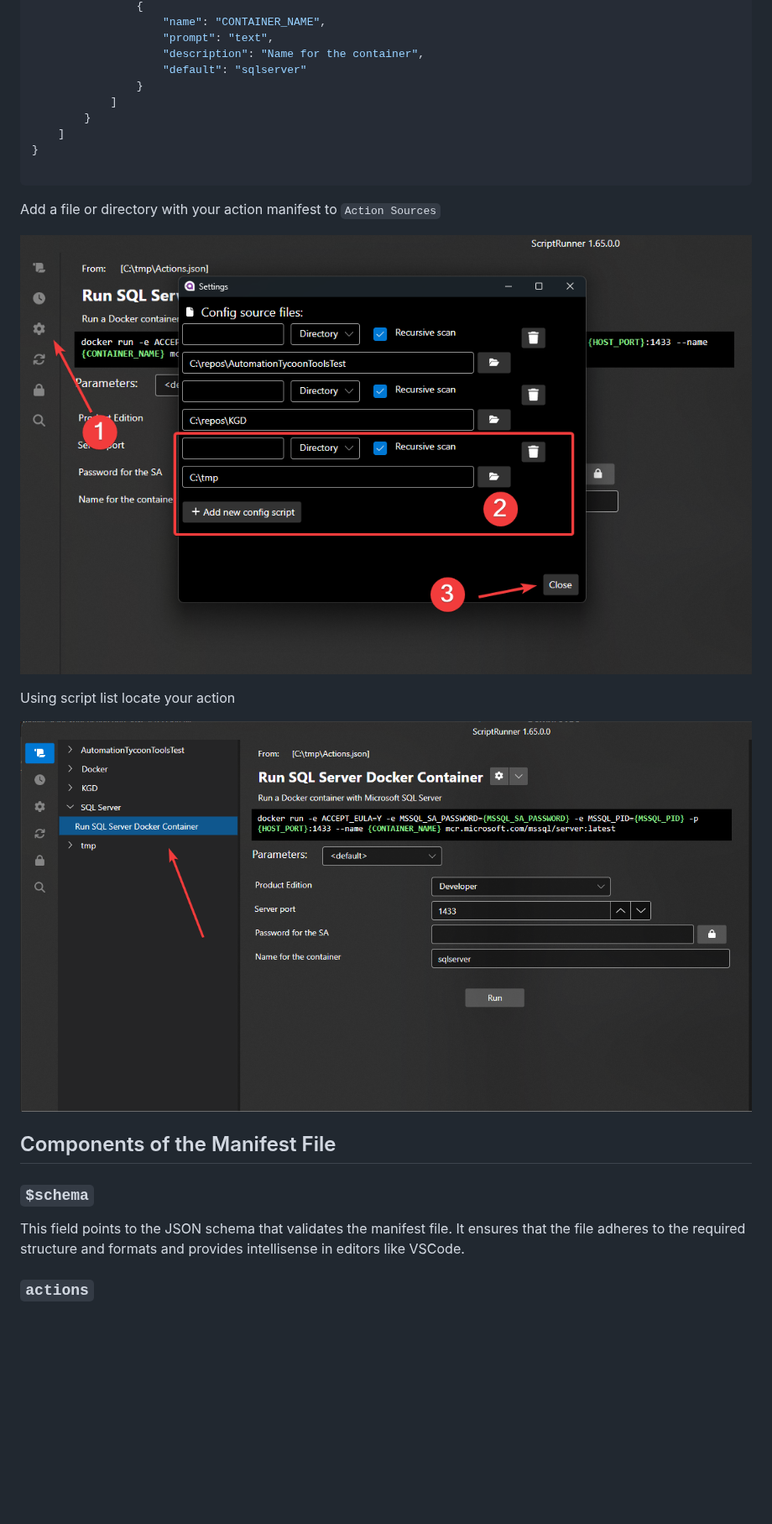
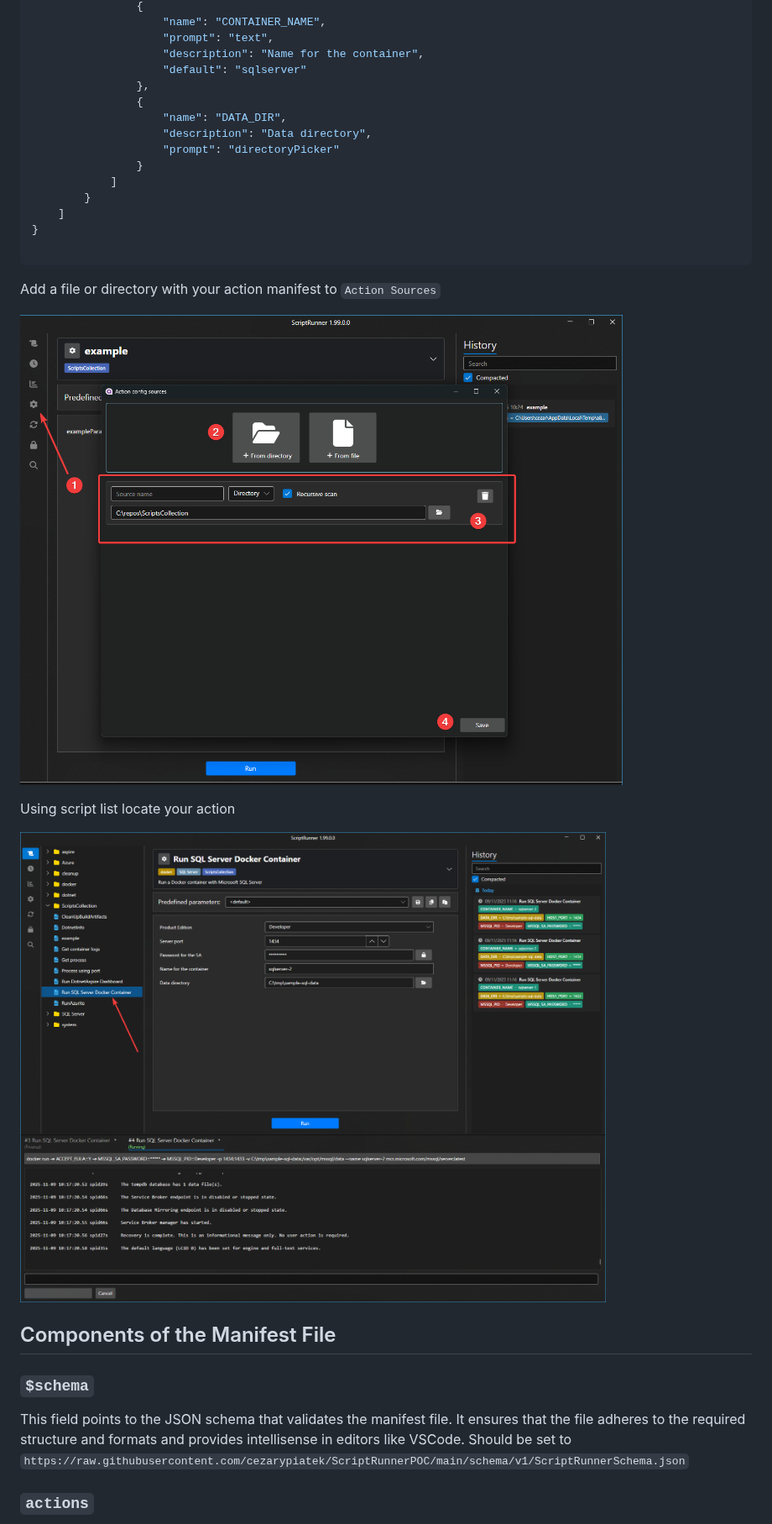
Before and after one commit to cezarypiatek/ScriptRunnerPOC, a Markdown page: README.md, the part around one of its changes. Shown at 84% size. Drawn GitHub-style; pictures changed too: image-2.png (added), image.png (added); blank space fills up the shorter version.

````diff
--- a/README.md
+++ b/README.md
@@ -81,6 +81,11 @@ A sample manifest that allows to run docker container can look as follows:
                     "prompt": "text",
                     "description": "Name for the container",
                     "default": "sqlserver"
+                },
+                {
+                    "name": "DATA_DIR",
+                    "description": "Data directory",
+                    "prompt": "directoryPicker"
                 }
             ]
         }
@@ -90,19 +95,19 @@ A sample manifest that allows to run docker container can look as follows:
 ```
 Add a file or directory with your action manifest to `Action Sources`
 
-![img_1.png](img_1.png)
+![alt text](image.png)
 
 
 Using script list locate your action
 
-![img_2.png](img_2.png)
+![alt text](image-2.png)
 
 
 ## Components of the Manifest File
 
 ### `$schema`
 
-This field points to the JSON schema that validates the manifest file. It ensures that the file adheres to the required structure and formats and provides intellisense in editors like VSCode.
+This field points to the JSON schema that validates the manifest file. It ensures that the file adheres to the required structure and formats and provides intellisense in editors like VSCode. Should be set to `https://raw.githubusercontent.com/cezarypiatek/ScriptRunnerPOC/main/schema/v1/ScriptRunnerSchema.json`
 
 ### `actions`
 
````
Also changed, not shown: other parts of README.md (+18 -112 lines), docs/PromptTypes.md (added, +404 -0 lines), image-1.png (added), image-3.png (added), 1 other file.
